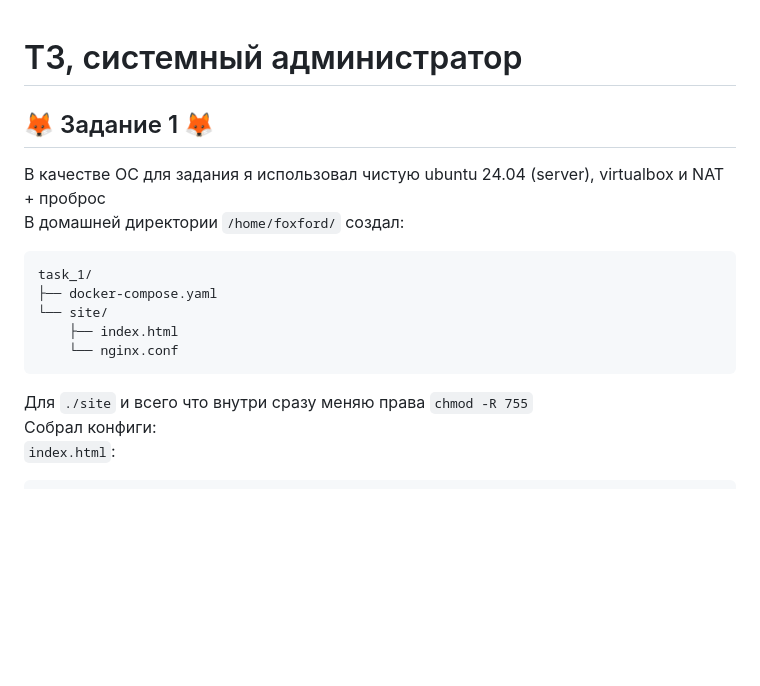
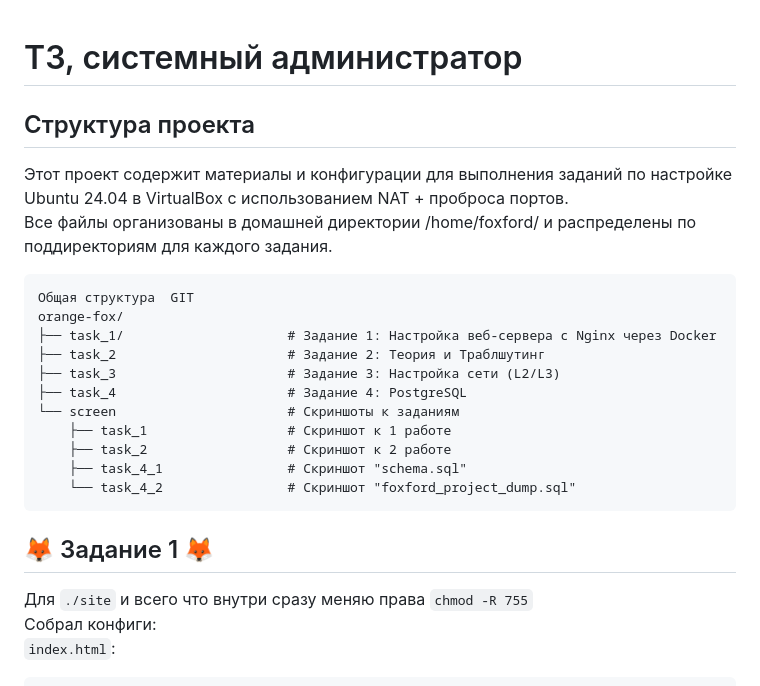
Before and after one commit to Koi-chips/orange-fox, a Markdown page: README.md, the part around the change printed below. Drawn GitHub-style; blank space fills up the shorter version.

````diff
--- a/README.md
+++ b/README.md
@@ -1,16 +1,26 @@
 # ТЗ, системный администратор
+
+## Структура проекта ##
+
+Этот проект содержит материалы и конфигурации для выполнения заданий по настройке Ubuntu 24.04 в VirtualBox с использованием NAT + проброса портов.
+Все файлы организованы в домашней директории /home/foxford/ и распределены по поддиректориям для каждого задания.
+```
+Общая структура  GIT
+orange-fox/
+├── task_1/                     # Задание 1: Настройка веб-сервера с Nginx через Docker
+├── task_2                      # Задание 2: Теория и Траблшутинг
+├── task_3                      # Задание 3: Настройка сети (L2/L3)
+├── task_4                      # Задание 4: PostgreSQL
+└── screen                      # Скриншоты к заданиям
+    ├── task_1                  # Скриншот к 1 работе
+    ├── task_2                  # Скриншот к 2 работе
+    ├── task_4_1                # Скриншот "schema.sql"
+    └── task_4_2                # Скриншот "foxford_project_dump.sql"
+```
+
 ## 🦊 Задание 1 🦊
 
-В качестве ОС для задания я использовал чистую ubuntu 24.04 (server), virtualbox и NAT + проброс
-В домашней директории `/home/foxford/` создал:
-```
-task_1/
-├── docker-compose.yaml
-└── site/
-    ├── index.html
-    └── nginx.conf
-```
-Для `./site` и всего что внутри сразу меняю права `chmod -R 755`
+ Для `./site` и всего что внутри сразу меняю права `chmod -R 755`
 Cобрал конфиги:
 `index.html`:
 ```
````
Also changed, not shown: other parts of README.md (+1 -0 lines).
